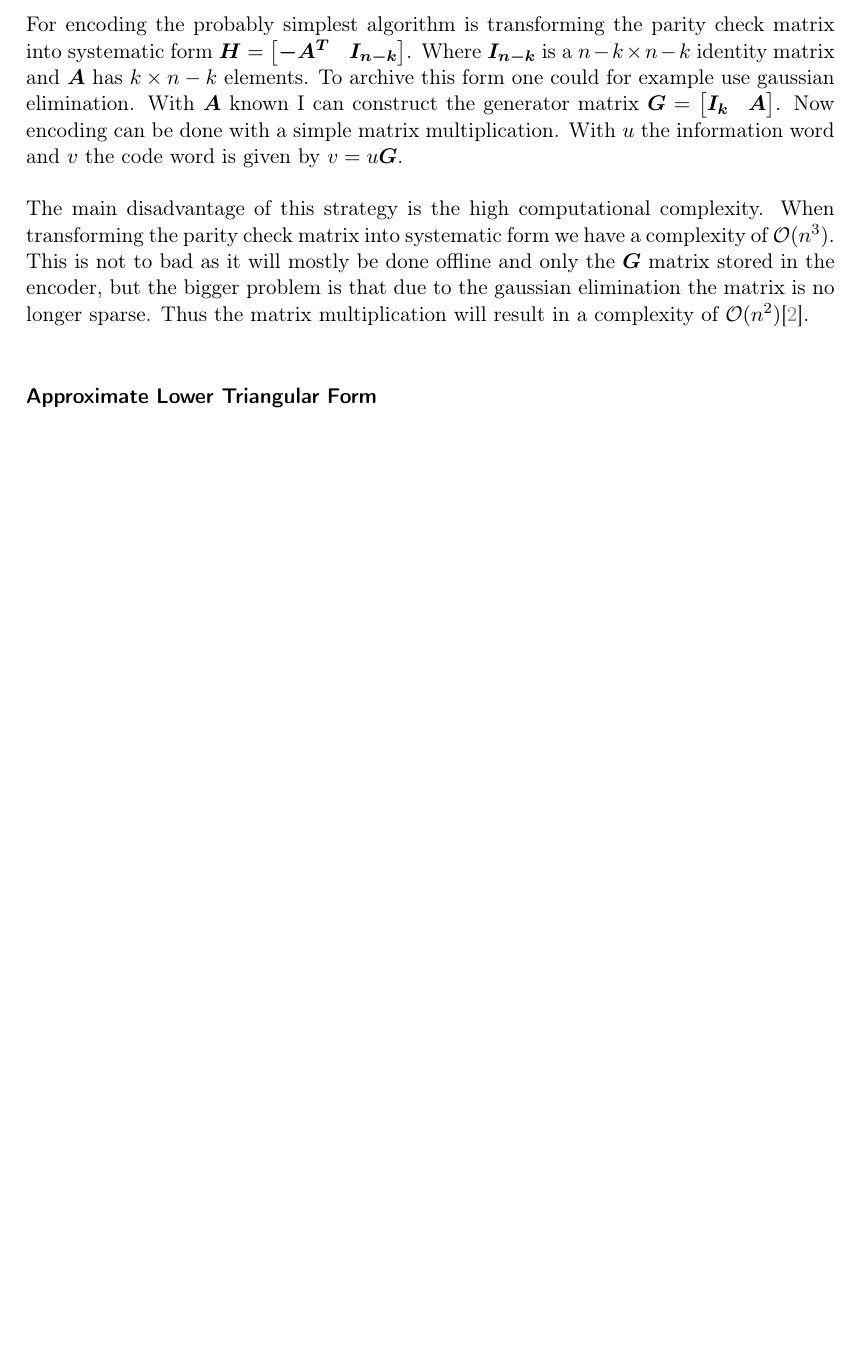
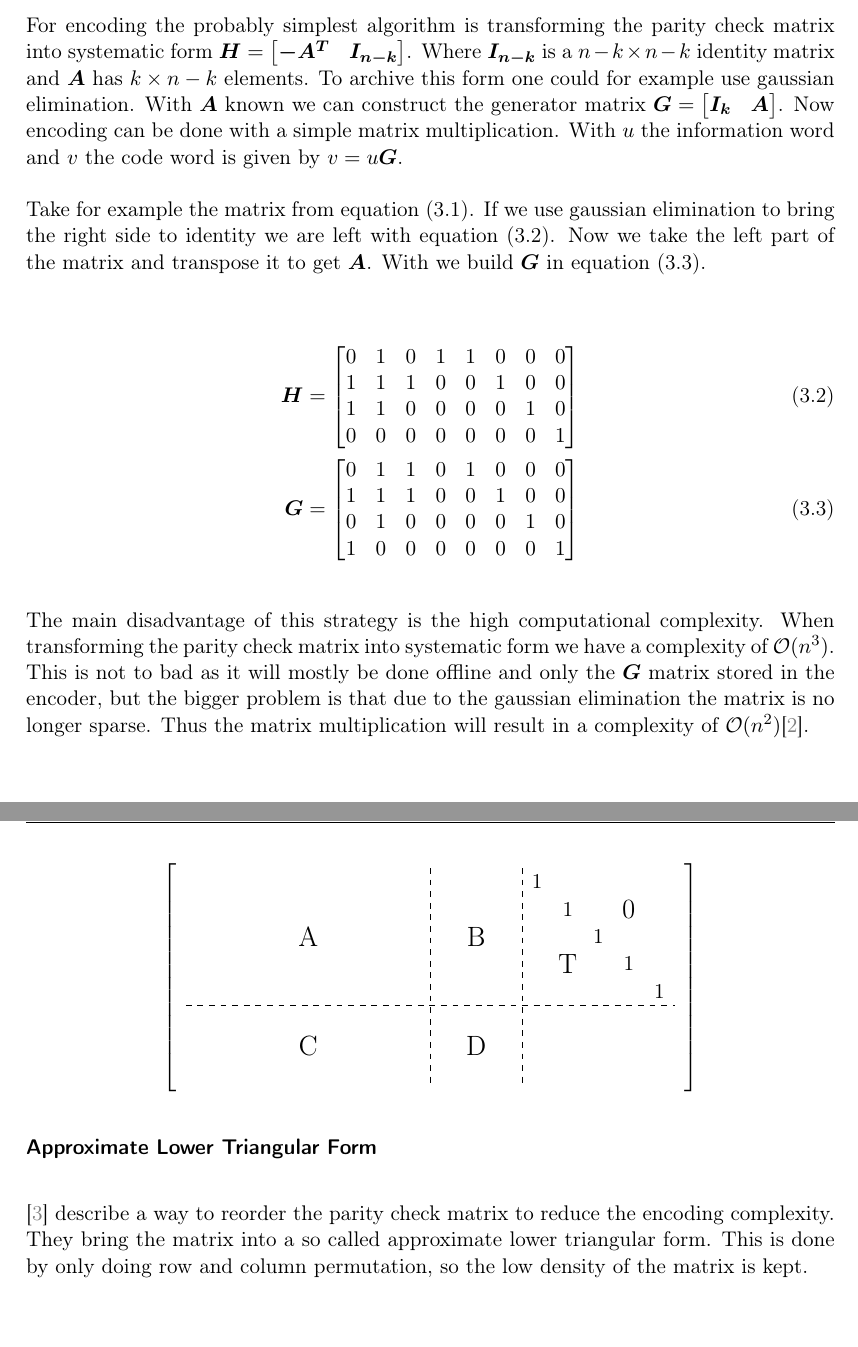
Before and after one commit to calceusHD/master_latex, a LaTeX thesis (main.tex, which reads basics.tex, commands.tex): part of page 9 of 15 before the commit and two parts of pages 9 and 10 of 16 after it, the two joined at a grey line, cut so that both start at the same text, the shorter picture padded with empty space. Compiled offline with pdfLaTeX; a LaTeX package or settings file that is missing is left out.

Commit message:
simple encode sample, alt start

```diff
--- a/basics.tex
+++ b/basics.tex
@@ -80,11 +80,74 @@ Instead of using the Tanner graph one can also use a matrix representation. In t
 
 \subsection{Encoding}
 \subsubsection{Genrator Matrix}
-For encoding the probably simplest algorithm is transforming the parity check matrix into systematic form $\bm{H} = \left[\begin{matrix} \bm{-A^T} & \bm{I_{n-k}}\end{matrix}\right]$. Where $\bm{I_{n-k}}$ is a $n-k \times n - k$ identity matrix and $\bm{A}$ has $k \times n - k$ elements. To archive this form one could for example use gaussian elimination. With $\bm{A}$ known I can construct the generator matrix $\bm{G} = \left[\begin{matrix} \bm{I_{k}} & \bm{A} \end{matrix}\right]$. Now encoding can be done with a simple matrix multiplication. With $u$ the information word and $v$ the code word is given by $v = u \bm{G}$.
+For encoding the probably simplest algorithm is transforming the parity check matrix into systematic form $\bm{H} = \left[\begin{matrix} \bm{-A^T} & \bm{I_{n-k}}\end{matrix}\right]$. Where $\bm{I_{n-k}}$ is a $n-k \times n - k$ identity matrix and $\bm{A}$ has $k \times n - k$ elements. To archive this form one could for example use gaussian elimination. With $\bm{A}$ known we can construct the generator matrix $\bm{G} = \left[\begin{matrix} \bm{I_{k}} & \bm{A} \end{matrix}\right]$. Now encoding can be done with a simple matrix multiplication. With $u$ the information word and $v$ the code word is given by $v = u \bm{G}$.
+
+Take for example the matrix from \cref{ldpc_mat}. If we use gaussian elimination to bring the right side to identity we are left with \cref{ldpc_ident}. Now we take the left part of the matrix and transpose it to get $\bm{A}$. With we build $\bm{G}$ in \cref{ldpc_gen}.
+
+\begin{align}
+	\bm{H} = \left[\begin{matrix}
+		0 & 1 & 0 & 1 & 1 & 0 & 0 & 0 \\
+		1 & 1 & 1 & 0 & 0 & 1 & 0 & 0 \\
+		1 & 1 & 0 & 0 & 0 & 0 & 1 & 0 \\
+		0 & 0 & 0 & 0 & 0 & 0 & 0 & 1
+	\end{matrix} \right] \label{ldpc_ident} \\
+	\bm{G} = \left[\begin{matrix}
+		0 & 1 & 1 & 0 & 1 & 0 & 0 & 0 \\
+ 		1 & 1 & 1 & 0 & 0 & 1 & 0 & 0 \\
+ 		0 & 1 & 0 & 0 & 0 & 0 & 1 & 0 \\
+ 		1 & 0 & 0 & 0 & 0 & 0 & 0 & 1
+	\end{matrix} \right] \label{ldpc_gen}
+\end{align}
 
 The main disadvantage of this strategy is the high computational complexity. When transforming the parity check matrix into systematic form we have a complexity of $\mathcal{O}(n^3)$. This is not to bad as it will mostly be done offline and only the $\bm{G}$ matrix stored in the encoder, but the bigger problem is that due to the gaussian elimination the matrix is no longer sparse. Thus the matrix multiplication will result in a complexity of $\mathcal{O}(n^2)$\cite{QiGo07}.
 
 \subsubsection{Approximate Lower Triangular Form}
-%woop
+\cite{RiUr01} describe a way to reorder the parity check matrix to reduce the encoding complexity. They bring the matrix into a so called approximate lower triangular form. This is done by only doing row and column permutation, so the low density of the matrix is kept.
+
+\begin{figure}
+	\begin{tikzpicture}[
+		style1/.style={
+				matrix of math nodes,
+				every node/.append style={text width=#1,align=center,minimum height=3ex},
+				nodes in empty cells,
+				left delimiter=[,
+				right delimiter=],
+			}
+		]
+		\matrix[style1=0.3cm] (1mat) {
+			& & & & & & & & & & & & & & & \\
+			& & & & & & & & & & & & & & & \\
+			& & & & & & & & & & & & & & & \\
+			& & & & & & & & & & & & & & & \\
+			& & & & & & & & & & & & & & & \\
+			& & & & & & & & & & & & & & & \\
+			& & & & & & & & & & & & & & & \\
+			& & & & & & & & & & & & & & & \\
+		};
+		\draw[dashed] (1mat-5-1.south west) -- (1mat-5-16.south east);
+		\draw[dashed] (1mat-1-11.north east) -- (1mat-8-11.south east);
+		\draw[dashed] (1mat-1-8.north east) -- (1mat-8-8.south east);
+
+		\node [font=\Large] at ($(1mat-3-4)!0.5!(1mat-3-5)$) {A};
+		\node [font=\Large] at (1mat-3-10) {B};
+
+		\node [font=\Large] at (1mat-4-13) {T};
+		\node [font=\Large] at (1mat-2-15) {0};
+
+		\node [font=\Large] at ($(1mat-7-4)!0.5!(1mat-7-5)$) {C};
+		\node [font=\Large] at (1mat-7-10) {D};
+
+		\node at (1mat-1-12) {1};
+		\node at (1mat-2-13) {1};
+		\node at (1mat-3-14) {1};
+		\node at (1mat-4-15) {1};
+		\node at (1mat-5-16) {1};
+
+
+
+	\end{tikzpicture}
+	\centering
+\end{figure}
+
 \chapter{Field Programmable Gate Array (FPGA)}
 \todo{write some basics about FPGA}
--- a/commands.tex
+++ b/commands.tex
@@ -57,7 +57,7 @@
 %\usepackage[europeanresistors]{circuitikz}
 \usepackage{pgfplots}
 \usepackage{pgfplotstable}
-\usetikzlibrary{shapes, arrows.meta, positioning, decorations.pathmorphing, math, calc, fit, chains}
+\usetikzlibrary{shapes, arrows.meta, positioning, decorations.pathmorphing, math, calc, fit, chains, matrix, decorations.pathreplacing}
 \sisetup{per-mode=symbol}
 
 \tikzset{
```
Also changed, not shown: main.pdf, basics.tex (2 more changed lines).
